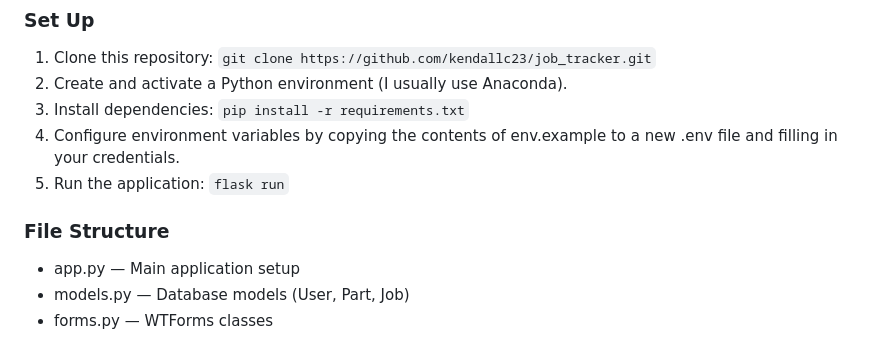
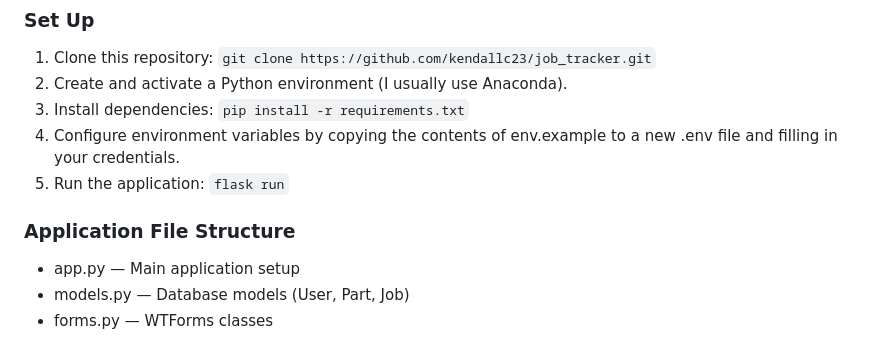
Before and after one commit to kendallc23/job_tracker, a Markdown page: README.md, the part around the change. GitHub-like rendering.

````diff
--- a/README.md
+++ b/README.md
@@ -27,7 +27,7 @@ This project is a Flask-based web application, designed for internal use at JOT
 5. Run the application:
    ```flask run```
 
-### File Structure
+### Application File Structure
 - app.py — Main application setup
 - models.py — Database models (User, Part, Job)
 - forms.py — WTForms classes
````
